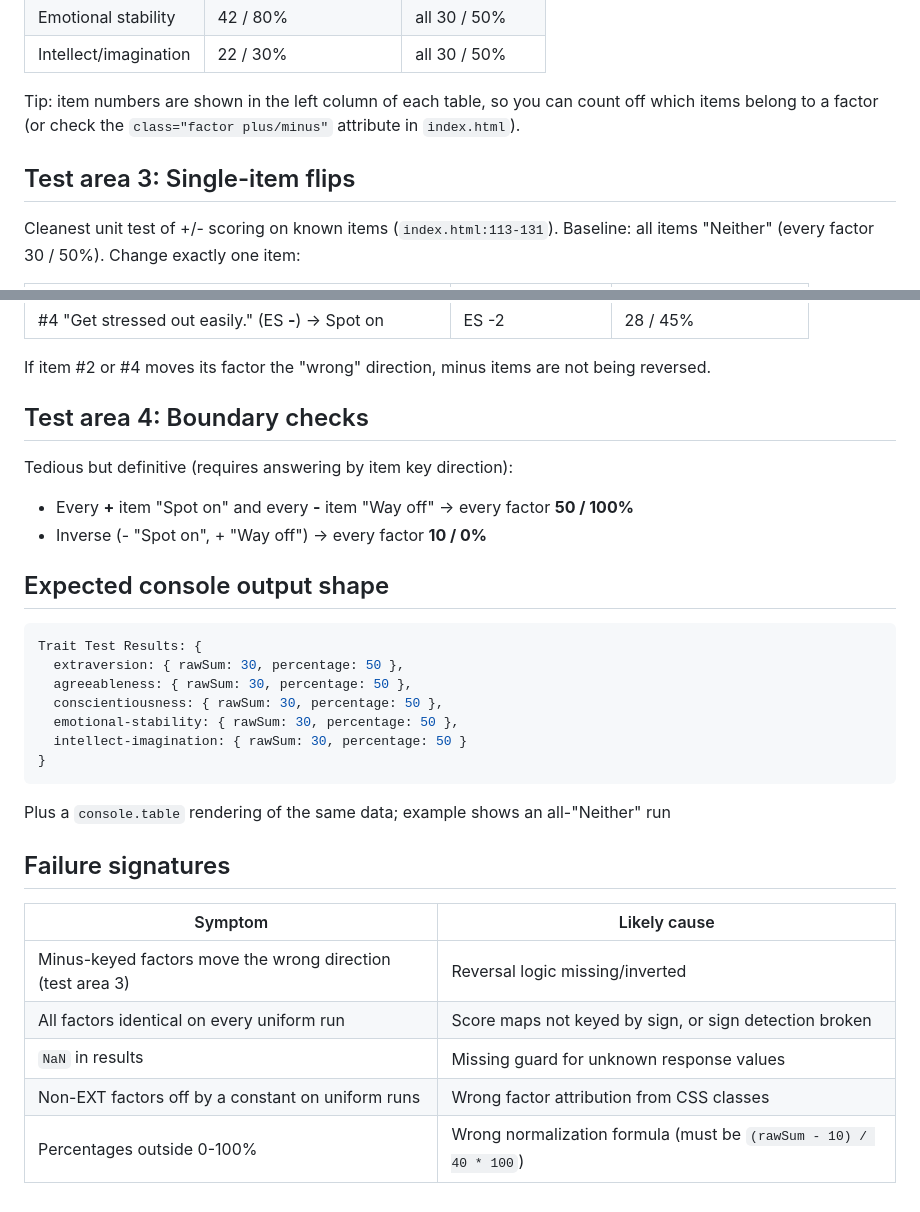
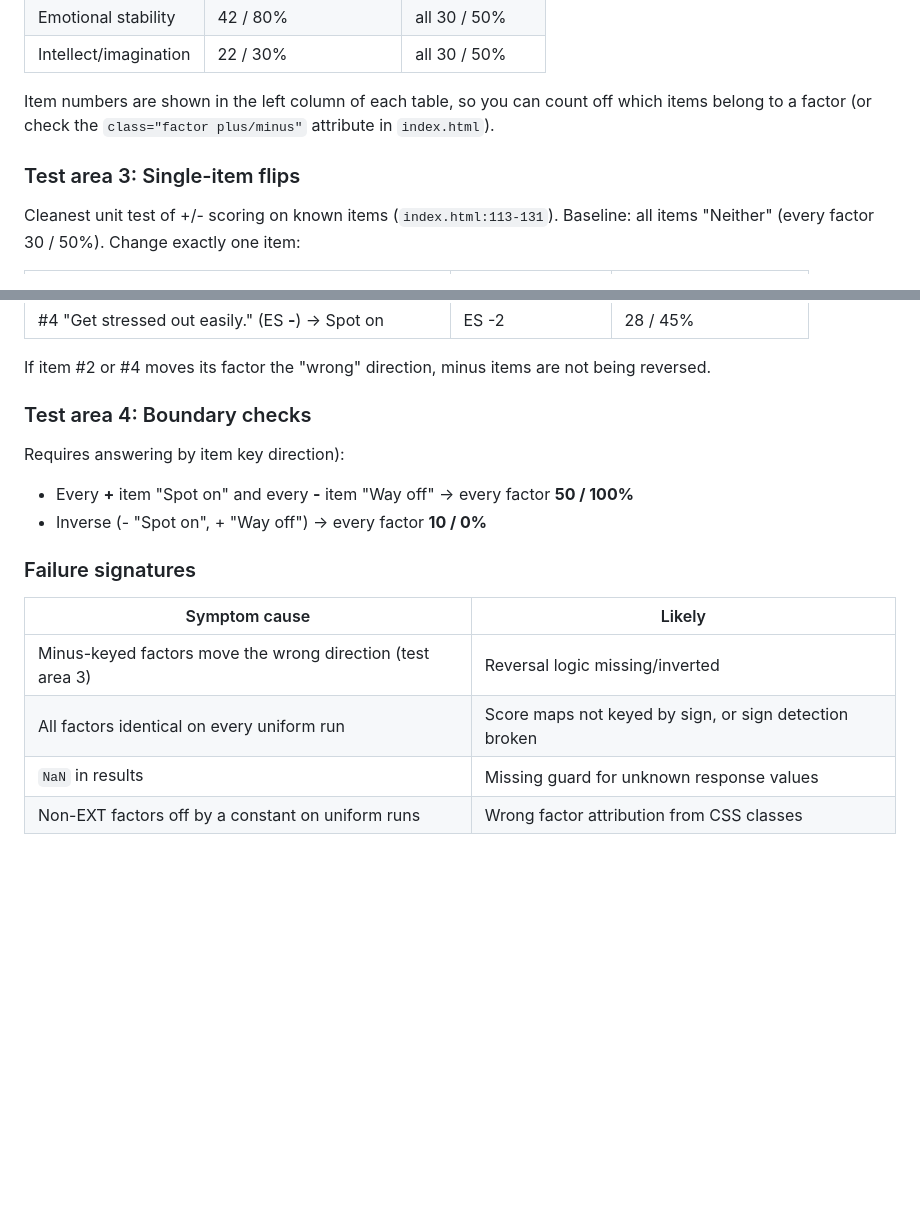
Before and after one commit to sghetticode/conform, a Markdown page: ipip-item-sets/trait-test-scoring-verification.md, 2 parts joined by grey strips. Drawn GitHub-style; blank space fills up the shorter version.

````diff
--- a/trait-test-scoring-verification.md
+++ b/ipip-item-sets/trait-test-scoring-verification.md
@@ -65,11 +85,11 @@ Target factor all **Way off**:
 | Emotional stability   | 42 / 80%               | all 30 / 50%    |
 | Intellect/imagination | 22 / 30%               | all 30 / 50%    |
 
-Tip: item numbers are shown in the left column of each table, so you can count off
+Item numbers are shown in the left column of each table, so you can count off
 which items belong to a factor (or check the `class="factor plus/minus"` attribute in
 `index.html`).
 
-## Test area 3: Single-item flips
+### Test area 3: Single-item flips
 
 Cleanest unit test of +/- scoring on known items (`index.html:113-131`). Baseline:
 all items "Neither" (every factor 30 / 50%). Change exactly one item:
@@ -85,33 +105,18 @@ all items "Neither" (every factor 30 / 50%). Change exactly one item:
 If item #2 or #4 moves its factor the "wrong" direction, minus items are not being
 reversed.
 
-## Test area 4: Boundary checks
+### Test area 4: Boundary checks
 
-Tedious but definitive (requires answering by item key direction):
+Requires answering by item key direction):
 
 - Every **+** item "Spot on" and every **-** item "Way off" -> every factor **50 / 100%**
 - Inverse (- "Spot on", + "Way off") -> every factor **10 / 0%**
 
-## Expected console output shape
+### Failure signatures
 
-```JavaScript
-Trait Test Results: {
-  extraversion: { rawSum: 30, percentage: 50 },
-  agreeableness: { rawSum: 30, percentage: 50 },
-  conscientiousness: { rawSum: 30, percentage: 50 },
-  emotional-stability: { rawSum: 30, percentage: 50 },
-  intellect-imagination: { rawSum: 30, percentage: 50 }
-}
-```
-
-Plus a `console.table` rendering of the same data; example shows an all-"Neither" run
-
-## Failure signatures
-
-| Symptom                                                                 | Likely cause                                                                      |
-| ----------------------------------------------------------------------- | --------------------------------------------------------------------------------- |
-| Minus-keyed factors move the wrong direction (test area 3)              | Reversal logic missing/inverted                                                   |
-| All factors identical on every uniform run                              | Score maps not keyed by sign, or sign detection broken                            |
-| `NaN` in results                                                        | Missing guard for unknown response values                                         |
-| Non-EXT factors off by a constant on uniform runs                       | Wrong factor attribution from CSS classes                                         |
-| Percentages outside 0-100%                                              | Wrong normalization formula (must be `(rawSum - 10) / 40 * 100`)                  |
+| Symptom cause                                                           | Likely                                                 |
+| ----------------------------------------------------------------------- | -------------------------------------------------------|
+| Minus-keyed factors move the wrong direction (test area 3)              | Reversal logic missing/inverted                        |
+| All factors identical on every uniform run                              | Score maps not keyed by sign, or sign detection broken |
+| `NaN` in results                                                        | Missing guard for unknown response values              |
+| Non-EXT factors off by a constant on uniform runs                       | Wrong factor attribution from CSS classes              |
````
Also changed, not shown: other parts of ipip-item-sets/trait-test-scoring-verification.md (+40 -20 lines).
